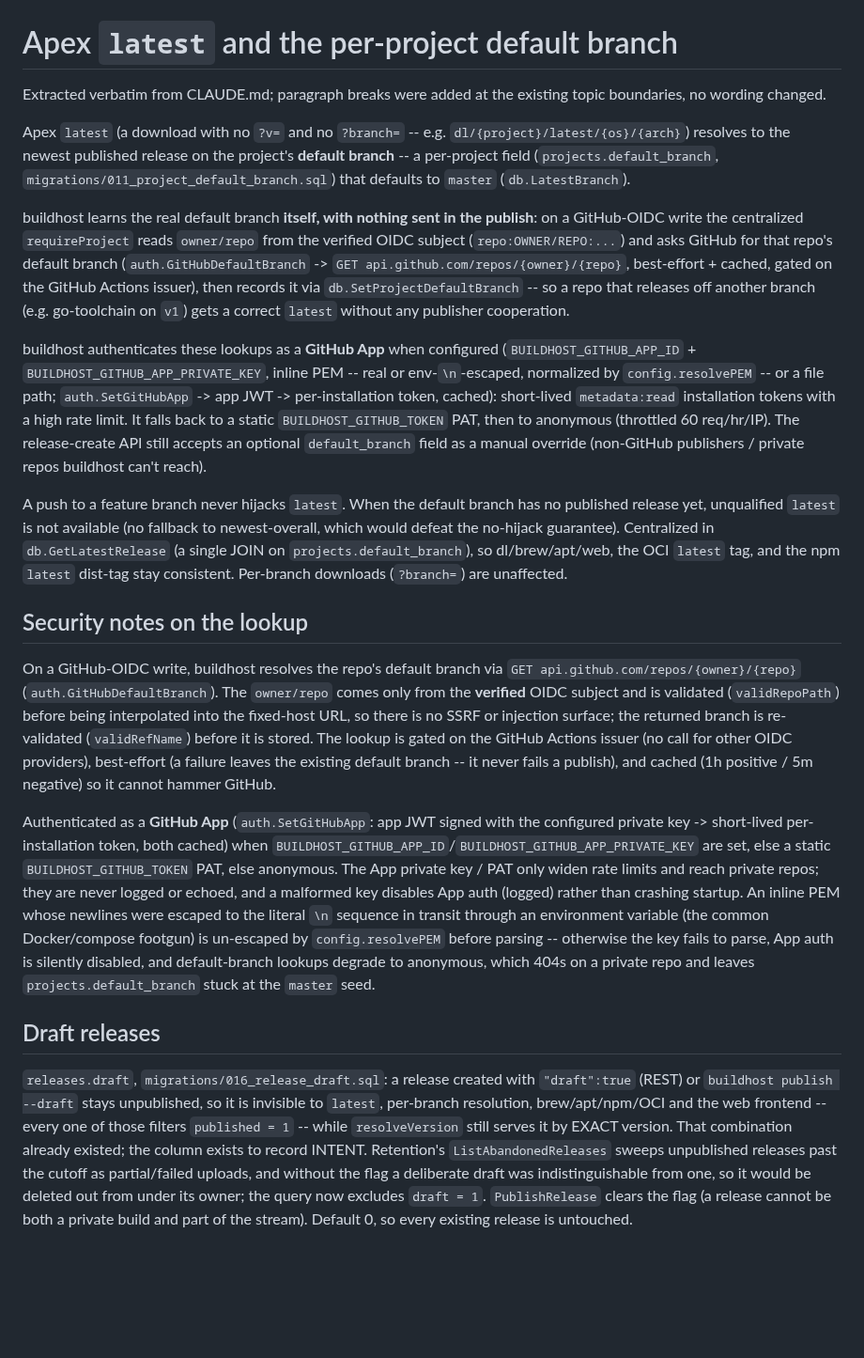
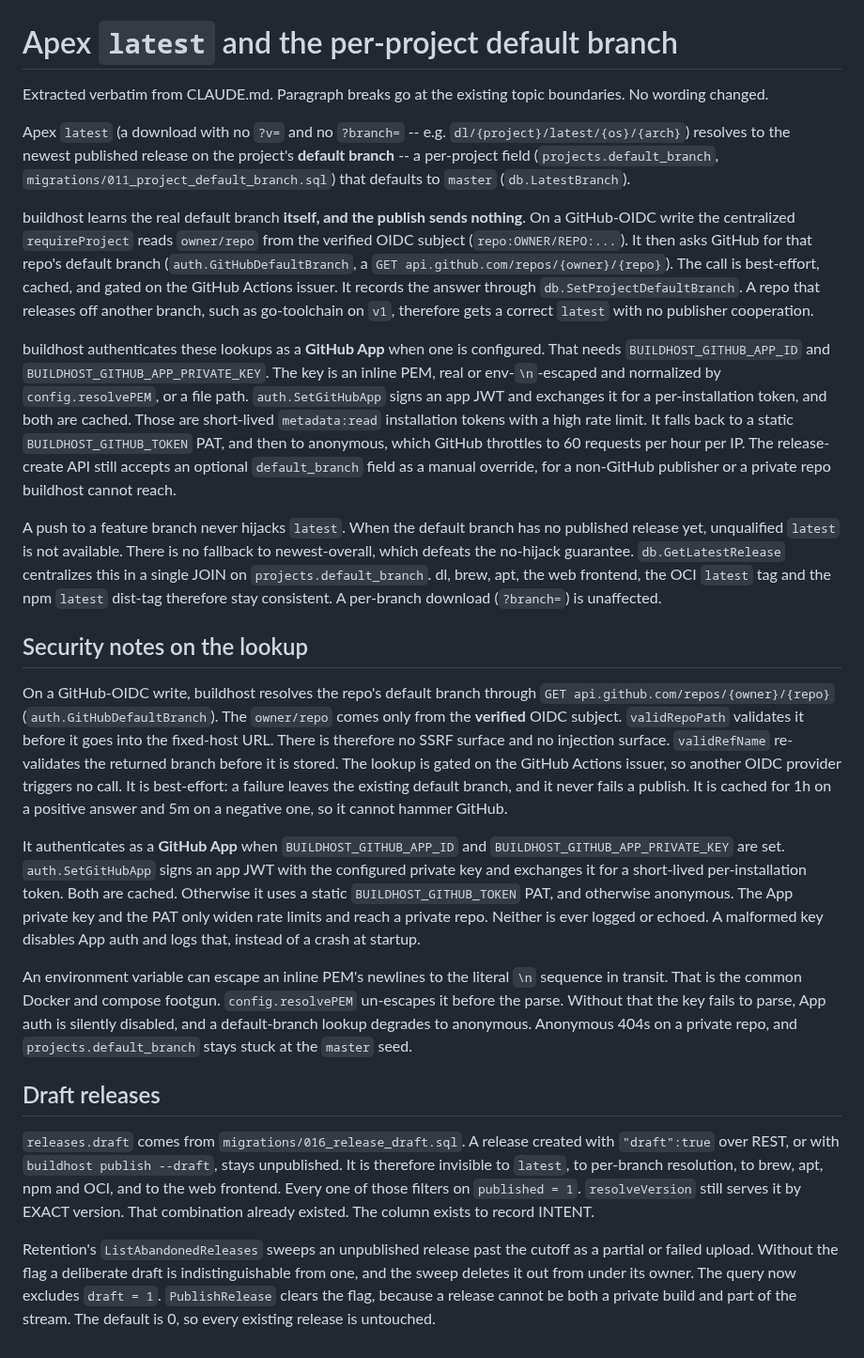
Before and after one commit to wow-look-at-my/buildhost, a Markdown page: docs/apex-latest.md, the part around the change. Shown at 94% size. GitHub-like rendering; blank space fills up the shorter version.

```diff
--- a/docs/apex-latest.md
+++ b/docs/apex-latest.md
@@ -1,21 +1,25 @@
 # Apex `latest` and the per-project default branch
 
-Extracted verbatim from CLAUDE.md; paragraph breaks were added at the existing topic boundaries, no wording changed.
+Extracted verbatim from CLAUDE.md. Paragraph breaks go at the existing topic boundaries. No wording changed.
 
 Apex `latest` (a download with no `?v=` and no `?branch=` -- e.g. `dl/{project}/latest/{os}/{arch}`) resolves to the newest published release on the project's **default branch** -- a per-project field (`projects.default_branch`, `migrations/011_project_default_branch.sql`) that defaults to `master` (`db.LatestBranch`).
 
-buildhost learns the real default branch **itself, with nothing sent in the publish**: on a GitHub-OIDC write the centralized `requireProject` reads `owner/repo` from the verified OIDC subject (`repo:OWNER/REPO:...`) and asks GitHub for that repo's default branch (`auth.GitHubDefaultBranch` -> `GET api.github.com/repos/{owner}/{repo}`, best-effort + cached, gated on the GitHub Actions issuer), then records it via `db.SetProjectDefaultBranch` -- so a repo that releases off another branch (e.g. go-toolchain on `v1`) gets a correct `latest` without any publisher cooperation.
+buildhost learns the real default branch **itself, and the publish sends nothing**. On a GitHub-OIDC write the centralized `requireProject` reads `owner/repo` from the verified OIDC subject (`repo:OWNER/REPO:...`). It then asks GitHub for that repo's default branch (`auth.GitHubDefaultBranch`, a `GET api.github.com/repos/{owner}/{repo}`). The call is best-effort, cached, and gated on the GitHub Actions issuer. It records the answer through `db.SetProjectDefaultBranch`. A repo that releases off another branch, such as go-toolchain on `v1`, therefore gets a correct `latest` with no publisher cooperation.
 
-buildhost authenticates these lookups as a **GitHub App** when configured (`BUILDHOST_GITHUB_APP_ID` + `BUILDHOST_GITHUB_APP_PRIVATE_KEY`, inline PEM -- real or env-`\n`-escaped, normalized by `config.resolvePEM` -- or a file path; `auth.SetGitHubApp` -> app JWT -> per-installation token, cached): short-lived `metadata:read` installation tokens with a high rate limit. It falls back to a static `BUILDHOST_GITHUB_TOKEN` PAT, then to anonymous (throttled 60 req/hr/IP). The release-create API still accepts an optional `default_branch` field as a manual override (non-GitHub publishers / private repos buildhost can't reach).
+buildhost authenticates these lookups as a **GitHub App** when one is configured. That needs `BUILDHOST_GITHUB_APP_ID` and `BUILDHOST_GITHUB_APP_PRIVATE_KEY`. The key is an inline PEM, real or env-`\n`-escaped and normalized by `config.resolvePEM`, or a file path. `auth.SetGitHubApp` signs an app JWT and exchanges it for a per-installation token, and both are cached. Those are short-lived `metadata:read` installation tokens with a high rate limit. It falls back to a static `BUILDHOST_GITHUB_TOKEN` PAT, and then to anonymous, which GitHub throttles to 60 requests per hour per IP. The release-create API still accepts an optional `default_branch` field as a manual override, for a non-GitHub publisher or a private repo buildhost cannot reach.
 
-A push to a feature branch never hijacks `latest`. When the default branch has no published release yet, unqualified `latest` is not available (no fallback to newest-overall, which would defeat the no-hijack guarantee). Centralized in `db.GetLatestRelease` (a single JOIN on `projects.default_branch`), so dl/brew/apt/web, the OCI `latest` tag, and the npm `latest` dist-tag stay consistent. Per-branch downloads (`?branch=`) are unaffected.
+A push to a feature branch never hijacks `latest`. When the default branch has no published release yet, unqualified `latest` is not available. There is no fallback to newest-overall, which defeats the no-hijack guarantee. `db.GetLatestRelease` centralizes this in a single JOIN on `projects.default_branch`. dl, brew, apt, the web frontend, the OCI `latest` tag and the npm `latest` dist-tag therefore stay consistent. A per-branch download (`?branch=`) is unaffected.
 
 ## Security notes on the lookup
 
-On a GitHub-OIDC write, buildhost resolves the repo's default branch via `GET api.github.com/repos/{owner}/{repo}` (`auth.GitHubDefaultBranch`). The `owner/repo` comes only from the **verified** OIDC subject and is validated (`validRepoPath`) before being interpolated into the fixed-host URL, so there is no SSRF or injection surface; the returned branch is re-validated (`validRefName`) before it is stored. The lookup is gated on the GitHub Actions issuer (no call for other OIDC providers), best-effort (a failure leaves the existing default branch -- it never fails a publish), and cached (1h positive / 5m negative) so it cannot hammer GitHub.
+On a GitHub-OIDC write, buildhost resolves the repo's default branch through `GET api.github.com/repos/{owner}/{repo}` (`auth.GitHubDefaultBranch`). The `owner/repo` comes only from the **verified** OIDC subject. `validRepoPath` validates it before it goes into the fixed-host URL. There is therefore no SSRF surface and no injection surface. `validRefName` re-validates the returned branch before it is stored. The lookup is gated on the GitHub Actions issuer, so another OIDC provider triggers no call. It is best-effort: a failure leaves the existing default branch, and it never fails a publish. It is cached for 1h on a positive answer and 5m on a negative one, so it cannot hammer GitHub.
 
-Authenticated as a **GitHub App** (`auth.SetGitHubApp`: app JWT signed with the configured private key -> short-lived per-installation token, both cached) when `BUILDHOST_GITHUB_APP_ID`/`BUILDHOST_GITHUB_APP_PRIVATE_KEY` are set, else a static `BUILDHOST_GITHUB_TOKEN` PAT, else anonymous. The App private key / PAT only widen rate limits and reach private repos; they are never logged or echoed, and a malformed key disables App auth (logged) rather than crashing startup. An inline PEM whose newlines were escaped to the literal `\n` sequence in transit through an environment variable (the common Docker/compose footgun) is un-escaped by `config.resolvePEM` before parsing -- otherwise the key fails to parse, App auth is silently disabled, and default-branch lookups degrade to anonymous, which 404s on a private repo and leaves `projects.default_branch` stuck at the `master` seed.
+It authenticates as a **GitHub App** when `BUILDHOST_GITHUB_APP_ID` and `BUILDHOST_GITHUB_APP_PRIVATE_KEY` are set. `auth.SetGitHubApp` signs an app JWT with the configured private key and exchanges it for a short-lived per-installation token. Both are cached. Otherwise it uses a static `BUILDHOST_GITHUB_TOKEN` PAT, and otherwise anonymous. The App private key and the PAT only widen rate limits and reach a private repo. Neither is ever logged or echoed. A malformed key disables App auth and logs that, instead of a crash at startup.
+
+An environment variable can escape an inline PEM's newlines to the literal `\n` sequence in transit. That is the common Docker and compose footgun. `config.resolvePEM` un-escapes it before the parse. Without that the key fails to parse, App auth is silently disabled, and a default-branch lookup degrades to anonymous. Anonymous 404s on a private repo, and `projects.default_branch` stays stuck at the `master` seed.
 
 ## Draft releases
 
-`releases.draft`, `migrations/016_release_draft.sql`: a release created with `"draft":true` (REST) or `buildhost publish --draft` stays unpublished, so it is invisible to `latest`, per-branch resolution, brew/apt/npm/OCI and the web frontend -- every one of those filters `published = 1` -- while `resolveVersion` still serves it by EXACT version. That combination already existed; the column exists to record INTENT. Retention's `ListAbandonedReleases` sweeps unpublished releases past the cutoff as partial/failed uploads, and without the flag a deliberate draft was indistinguishable from one, so it would be deleted out from under its owner; the query now excludes `draft = 1`. `PublishRelease` clears the flag (a release cannot be both a private build and part of the stream). Default 0, so every existing release is untouched.
+`releases.draft` comes from `migrations/016_release_draft.sql`. A release created with `"draft":true` over REST, or with `buildhost publish --draft`, stays unpublished. It is therefore invisible to `latest`, to per-branch resolution, to brew, apt, npm and OCI, and to the web frontend. Every one of those filters on `published = 1`. `resolveVersion` still serves it by EXACT version. That combination already existed. The column exists to record INTENT.
+
+Retention's `ListAbandonedReleases` sweeps an unpublished release past the cutoff as a partial or failed upload. Without the flag a deliberate draft is indistinguishable from one, and the sweep deletes it out from under its owner. The query now excludes `draft = 1`. `PublishRelease` clears the flag, because a release cannot be both a private build and part of the stream. The default is 0, so every existing release is untouched.
```
Also changed, not shown: docs/admin-frontend.md (+6 -6 lines), docs/claude-md-budget.md (+11 -11 lines).
